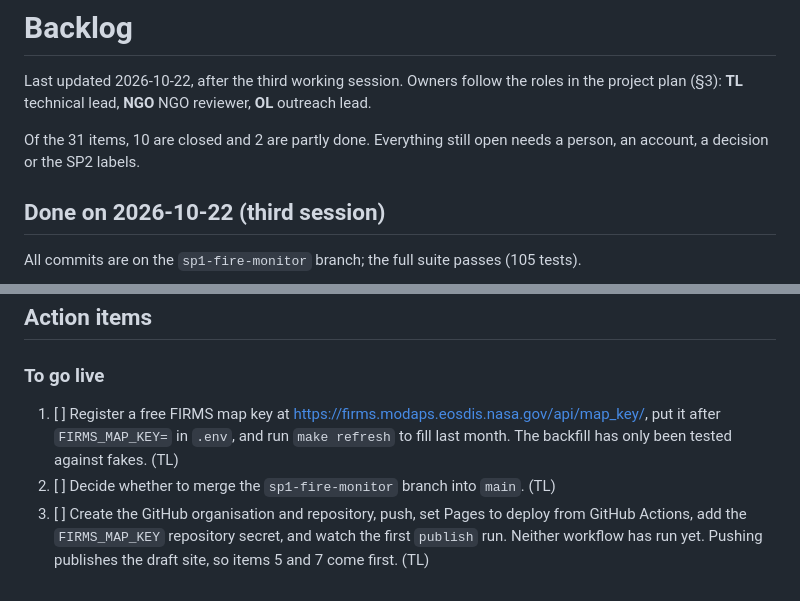
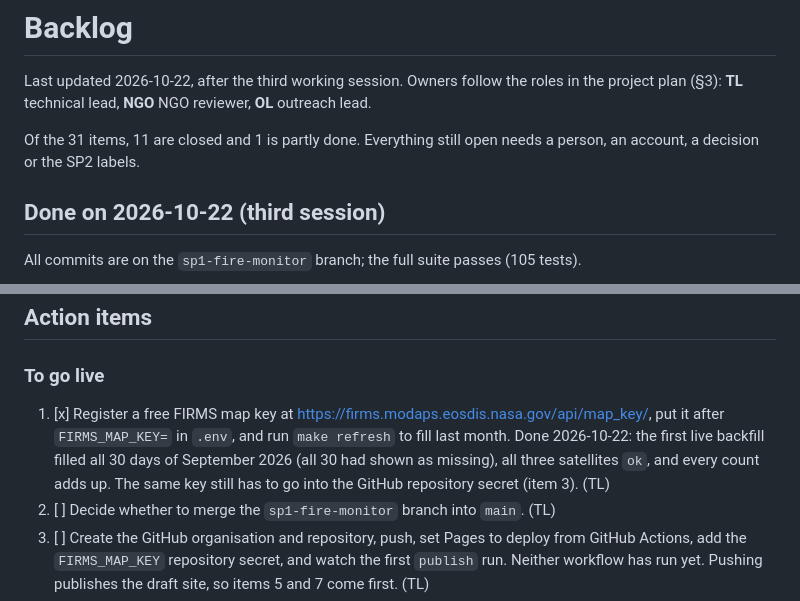
Before and after one commit to forest-uncertainty-lab/forest-uncertainty-lab.github.io, a Markdown page: docs/backlog.md, 2 parts joined by grey strips. Drawn GitHub-style.

Commit message:
Backlog: the FIRMS key is in place and the first live backfill filled September

```diff
--- a/docs/backlog.md
+++ b/docs/backlog.md
@@ -2,7 +2,7 @@
 
 Last updated 2026-10-22, after the third working session. Owners follow the roles in the project plan (§3): **TL** technical lead, **NGO** NGO reviewer, **OL** outreach lead.
 
-Of the 31 items, 10 are closed and 2 are partly done. Everything still open needs a person, an account, a decision or the SP2 labels.
+Of the 31 items, 11 are closed and 1 is partly done. Everything still open needs a person, an account, a decision or the SP2 labels.
 
 ## Done on 2026-10-22 (third session)
 
@@ -58,7 +58,7 @@ Decided on 2026-10-19 from the data-source review the project owner shared. Rule
 
 ### To go live
 
-1. [ ] Register a free FIRMS map key at https://firms.modaps.eosdis.nasa.gov/api/map_key/, put it after `FIRMS_MAP_KEY=` in `.env`, and run `make refresh` to fill last month. The backfill has only been tested against fakes. (TL)
+1. [x] Register a free FIRMS map key at https://firms.modaps.eosdis.nasa.gov/api/map_key/, put it after `FIRMS_MAP_KEY=` in `.env`, and run `make refresh` to fill last month. Done 2026-10-22: the first live backfill filled all 30 days of September 2026 (all 30 had shown as missing), all three satellites `ok`, and every count adds up. The same key still has to go into the GitHub repository secret (item 3). (TL)
 2. [ ] Decide whether to merge the `sp1-fire-monitor` branch into `main`. (TL)
 3. [ ] Create the GitHub organisation and repository, push, set Pages to deploy from GitHub Actions, add the `FIRMS_MAP_KEY` repository secret, and watch the first `publish` run. Neither workflow has run yet. Pushing publishes the draft site, so items 5 and 7 come first. (TL)
 4. [ ] Take a screenshot of the deployed page and add it as the share image (`og:image` in `site/index.html`). Waits for item 3 (`og:image` needs the absolute Pages URL) and item 5 (the screenshot should not show the draft bar). The page already has a description and the other Open Graph tags. (TL)
```
